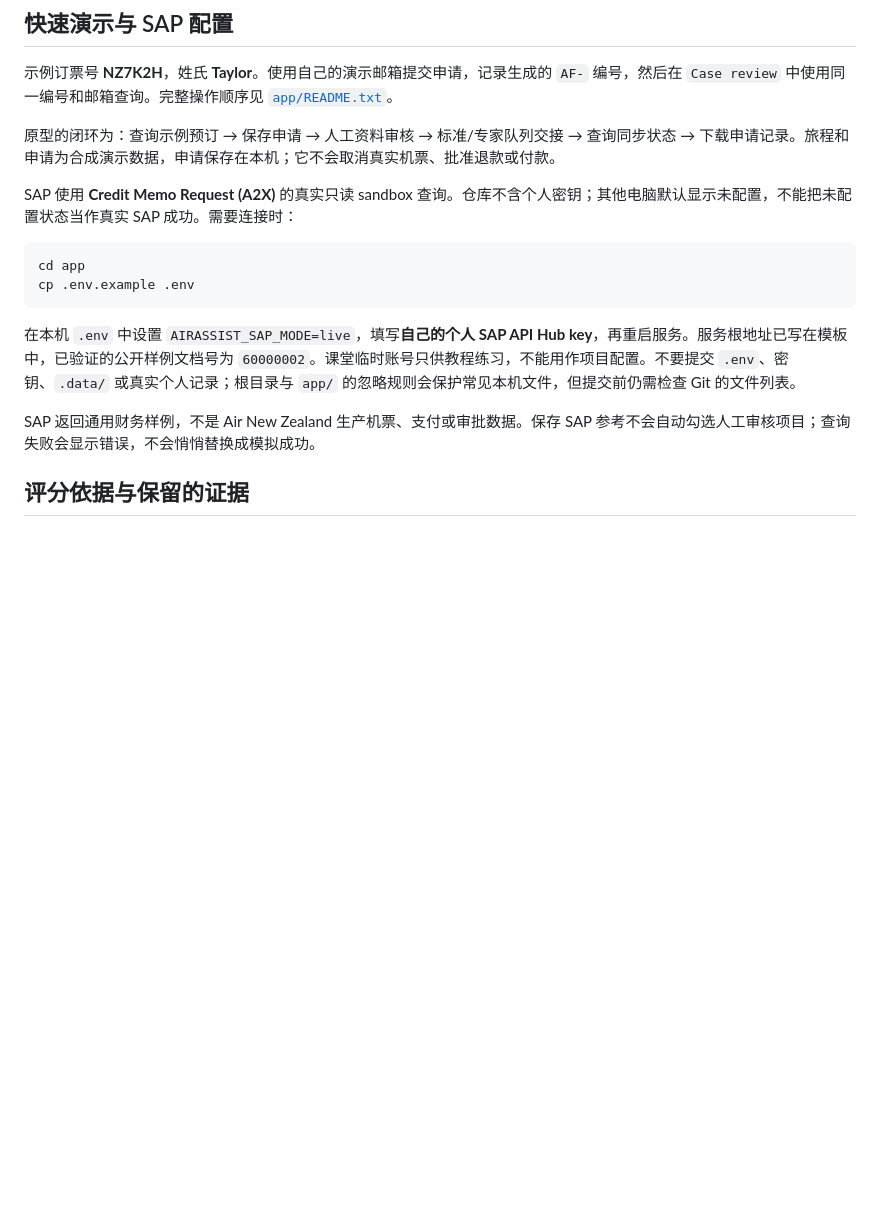
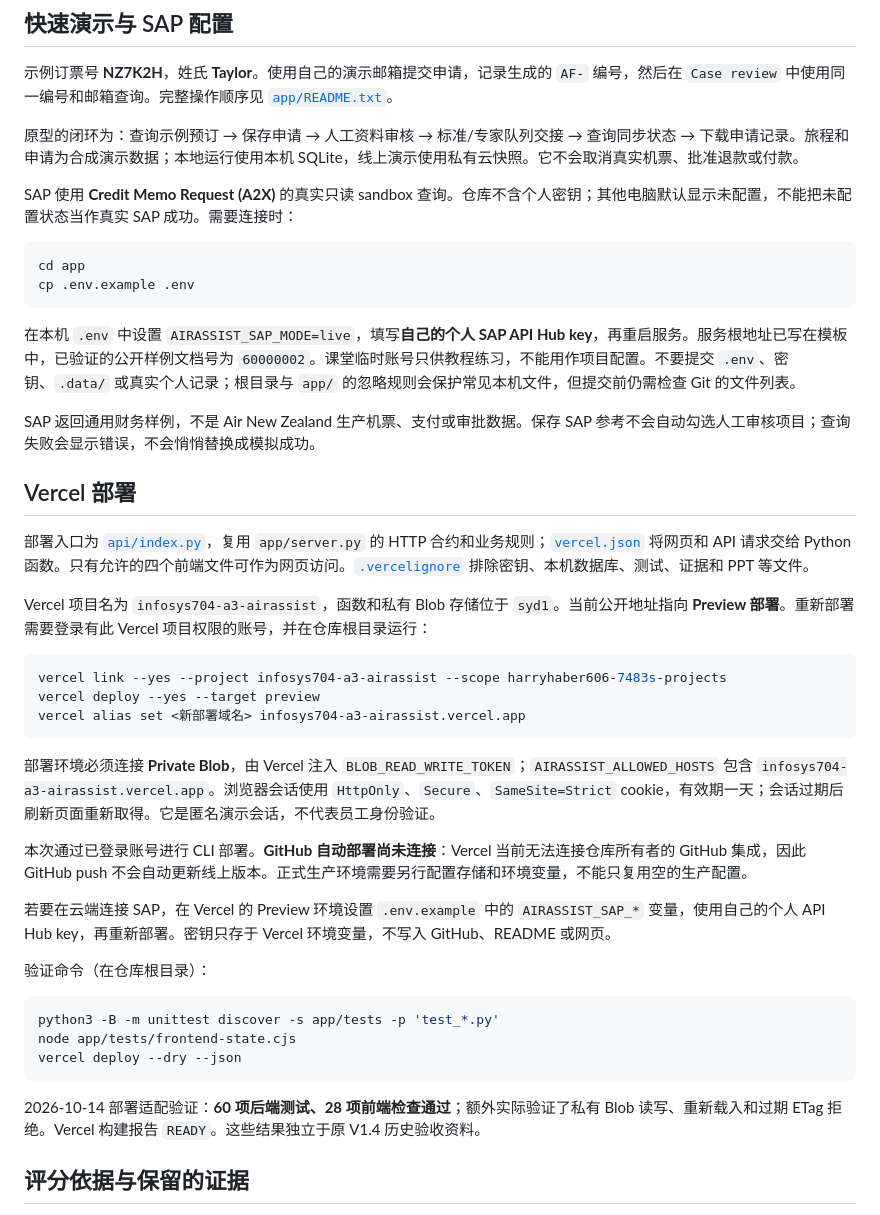
Before and after one commit to hannnnnnnny/infosys704-a3-airassister, a Markdown page: README.md, the part around one of its changes. GitHub-like rendering; blank space fills up the shorter version.

Commit message:
docs: introduce AirAssist online demo and Vercel deployment workflow

````diff
--- a/README.md
+++ b/README.md
@@ -42,7 +60,7 @@ python3 -B server.py --port 8789
 
 示例订票号 **NZ7K2H**，姓氏 **Taylor**。使用自己的演示邮箱提交申请，记录生成的 `AF-` 编号，然后在 `Case review` 中使用同一编号和邮箱查询。完整操作顺序见 [`app/README.txt`](app/README.txt)。
 
-原型的闭环为：查询示例预订 → 保存申请 → 人工资料审核 → 标准/专家队列交接 → 查询同步状态 → 下载申请记录。旅程和申请为合成演示数据，申请保存在本机；它不会取消真实机票、批准退款或付款。
+原型的闭环为：查询示例预订 → 保存申请 → 人工资料审核 → 标准/专家队列交接 → 查询同步状态 → 下载申请记录。旅程和申请为合成演示数据；本地运行使用本机 SQLite，线上演示使用私有云快照。它不会取消真实机票、批准退款或付款。
 
 SAP 使用 **Credit Memo Request (A2X)** 的真实只读 sandbox 查询。仓库不含个人密钥；其他电脑默认显示未配置，不能把未配置状态当作真实 SAP 成功。需要连接时：
 
@@ -54,6 +72,34 @@ cp .env.example .env
 在本机 `.env` 中设置 `AIRASSIST_SAP_MODE=live`，填写**自己的个人 SAP API Hub key**，再重启服务。服务根地址已写在模板中，已验证的公开样例文档号为 `60000002`。课堂临时账号只供教程练习，不能用作项目配置。不要提交 `.env`、密钥、`.data/` 或真实个人记录；根目录与 `app/` 的忽略规则会保护常见本机文件，但提交前仍需检查 Git 的文件列表。
 
 SAP 返回通用财务样例，不是 Air New Zealand 生产机票、支付或审批数据。保存 SAP 参考不会自动勾选人工审核项目；查询失败会显示错误，不会悄悄替换成模拟成功。
+
+## Vercel 部署
+
+部署入口为 [`api/index.py`](api/index.py)，复用 `app/server.py` 的 HTTP 合约和业务规则；[`vercel.json`](vercel.json) 将网页和 API 请求交给 Python 函数。只有允许的四个前端文件可作为网页访问。[`.vercelignore`](.vercelignore) 排除密钥、本机数据库、测试、证据和 PPT 等文件。
+
+Vercel 项目名为 `infosys704-a3-airassist`，函数和私有 Blob 存储位于 `syd1`。当前公开地址指向 **Preview 部署**。重新部署需要登录有此 Vercel 项目权限的账号，并在仓库根目录运行：
+
+```sh
+vercel link --yes --project infosys704-a3-airassist --scope harryhaber606-7483s-projects
+vercel deploy --yes --target preview
+vercel alias set <新部署域名> infosys704-a3-airassist.vercel.app
+```
+
+部署环境必须连接 **Private Blob**，由 Vercel 注入 `BLOB_READ_WRITE_TOKEN`；`AIRASSIST_ALLOWED_HOSTS` 包含 `infosys704-a3-airassist.vercel.app`。浏览器会话使用 `HttpOnly`、`Secure`、`SameSite=Strict` cookie，有效期一天；会话过期后刷新页面重新取得。它是匿名演示会话，不代表员工身份验证。
+
+本次通过已登录账号进行 CLI 部署。**GitHub 自动部署尚未连接**：Vercel 当前无法连接仓库所有者的 GitHub 集成，因此 GitHub push 不会自动更新线上版本。正式生产环境需要另行配置存储和环境变量，不能只复用空的生产配置。
+
+若要在云端连接 SAP，在 Vercel 的 Preview 环境设置 `.env.example` 中的 `AIRASSIST_SAP_*` 变量，使用自己的个人 API Hub key，再重新部署。密钥只存于 Vercel 环境变量，不写入 GitHub、README 或网页。
+
+验证命令（在仓库根目录）：
+
+```sh
+python3 -B -m unittest discover -s app/tests -p 'test_*.py'
+node app/tests/frontend-state.cjs
+vercel deploy --dry --json
+```
+
+2026-10-14 部署适配验证：**60 项后端测试、28 项前端检查通过**；额外实际验证了私有 Blob 读写、重新载入和过期 ETag 拒绝。Vercel 构建报告 `READY`。这些结果独立于原 V1.4 历史验收资料。
 
 ## 评分依据与保留的证据
 
````
Also changed, not shown: other parts of README.md (+28 -2 lines).
